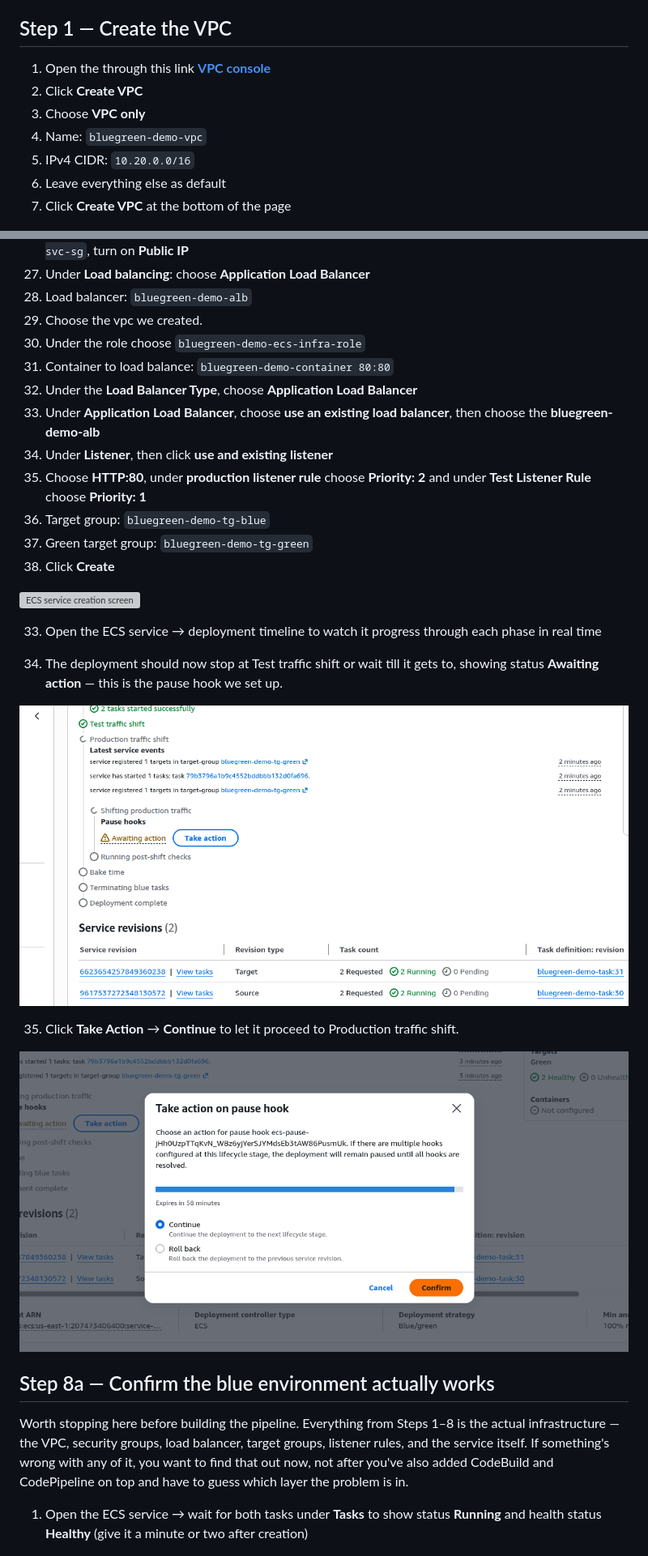
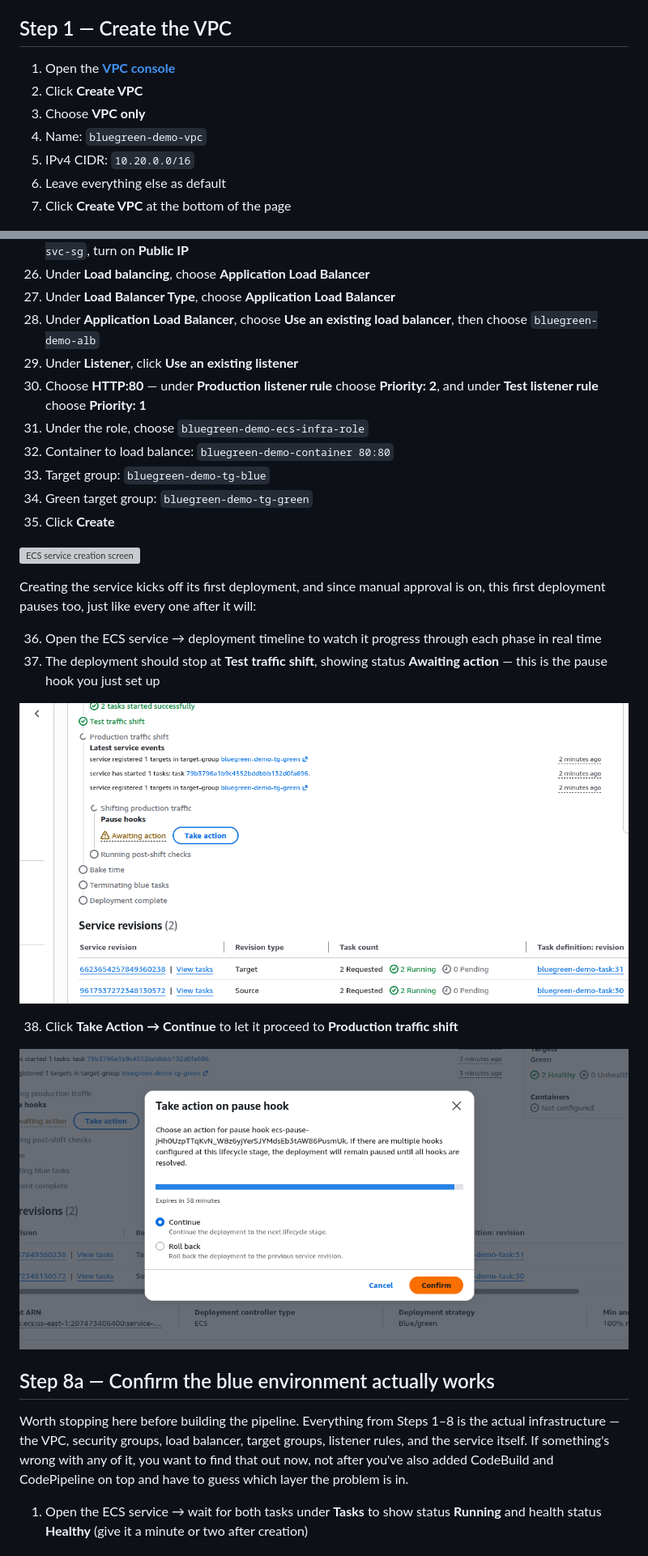
Before and after one commit to Gbengard/blue-green-ecs-deployment, a Markdown page: guide.md, 2 parts joined by grey strips. Shown at 81% size. GitHub-like rendering; grey boxes are pictures that could not be loaded.

```diff
--- a/guide.md
+++ b/guide.md
@@ -136,7 +134,7 @@ capturing for your own notes or a write-up, I've marked what to screenshot.
 
 ## Step 1 — Create the VPC
 
-1. Open the through this link [**VPC console**](https://us-east-1.console.aws.amazon.com/vpcconsole/home?region=us-east-1#Home:)
+1. Open the [**VPC console**](https://us-east-1.console.aws.amazon.com/vpcconsole/home?region=us-east-1#Home:)
 2. Click **Create VPC**
 3. Choose **VPC only**
 4. Name: `bluegreen-demo-vpc`
@@ -144,5 +142,4 @@ capturing for your own notes or a write-up, I've marked what to screenshot.
 6. Leave everything else as default
 7. Click **Create VPC** at the bottom of the page
 
-
 ![VPC creation screen](images/vpc.png)
@@ -483,29 +470,34 @@ Bake time: AWS defaults this to 15 minutes, which makes iterating on
     security group `bluegreen-demo-svc-sg`, turn on **Public IP**
-22. Under **Load balancing**: choose **Application Load Balancer**
-23. Load balancer: `bluegreen-demo-alb`
-24. Choose the vpc we created.
-25. Under the role choose `bluegreen-demo-ecs-infra-role`
-26. Container to load balance: `bluegreen-demo-container 80:80`
-27. Under the **Load Balancer Type**, choose **Application Load Balancer**
-28. Under **Application Load Balancer**, choose **use an existing load balancer**, then choose the **bluegreen-demo-alb**
-29. Under **Listener**, then click **use and existing listener**
-30. Choose **HTTP:80**, under **production listener rule** choose **Priority: 2** and under **Test Listener Rule** choose **Priority: 1**
-31. Target group: `bluegreen-demo-tg-blue`
-32. Green target group: `bluegreen-demo-tg-green`
-33. Click **Create**
+26. Under **Load balancing**, choose **Application Load Balancer**
+27. Under **Load Balancer Type**, choose **Application Load Balancer**
+28. Under **Application Load Balancer**, choose **Use an existing load
+    balancer**, then choose `bluegreen-demo-alb`
+29. Under **Listener**, click **Use an existing listener**
+30. Choose **HTTP:80** — under **Production listener rule** choose
+    **Priority: 2**, and under **Test listener rule** choose **Priority: 1**
+31. Under the role, choose `bluegreen-demo-ecs-infra-role`
+32. Container to load balance: `bluegreen-demo-container 80:80`
+33. Target group: `bluegreen-demo-tg-blue`
+34. Green target group: `bluegreen-demo-tg-green`
+35. Click **Create**
 
 ![ECS service creation screen](images/service.png)
 
-33. Open the ECS service → deployment timeline to watch it progress through each phase in real time
-
-34. The deployment should now stop at Test traffic shift or wait till it gets to, showing status **Awaiting action** — this is the pause hook we set up.
-
-![ECS awaiting action](images/take-action.png)
-
-35. Click **Take Action** → **Continue** to let it proceed to Production traffic shift.
-
-![ECS take action screen](images/take-action-continue.png)
-
+Creating the service kicks off its first deployment, and since manual
+approval is on, this first deployment pauses too, just like every one
+after it will:
+
+36. Open the ECS service → deployment timeline to watch it progress
+    through each phase in real time
+37. The deployment should stop at **Test traffic shift**, showing status
+    **Awaiting action** — this is the pause hook you just set up
+
+![Deployment paused and awaiting manual approval](images/take-action.png)
+
+38. Click **Take Action → Continue** to let it proceed to **Production
+    traffic shift**
+
+![Clicking Continue to approve the deployment](images/take-action-continue.png)
 
 ## Step 8a — Confirm the blue environment actually works
 
@@ -520,7 +512,6 @@ guess which layer the problem is in.
    status **Running** and health status **Healthy** (give it a minute or
    two after creation)
 
-
 ![ECS service tasks running and healthy](images/service-tasks.png)
 
 2. Go to the **EC2 console → Load Balancers → `bluegreen-demo-alb`** and
```
Also changed, not shown: other parts of guide.md (+143 -152 lines).
